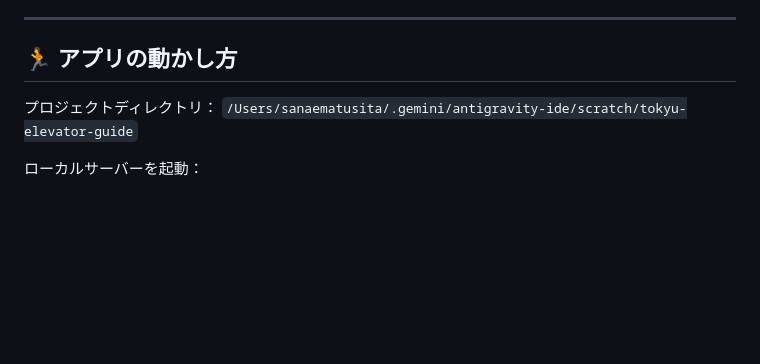
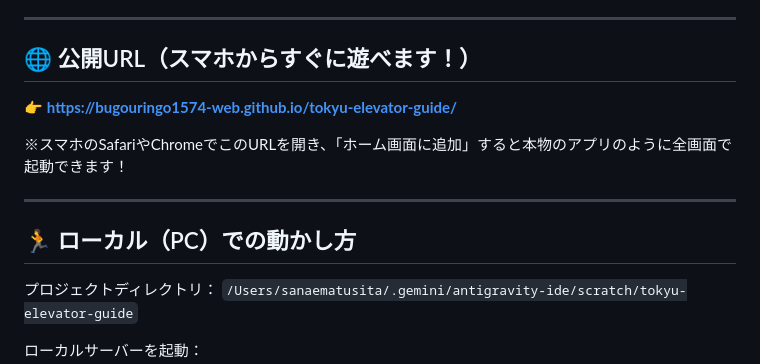
Before and after one commit to bugouringo1574-web/tokyu-elevator-guide, a Markdown page: README.md, the part around the change. Drawn GitHub-style; blank space fills up the shorter version.

Commit message:
Update README with GitHub Pages live URL

```diff
--- a/README.md
+++ b/README.md
@@ -40,7 +40,15 @@
 
 ---
 
-## 🏃 アプリの動かし方
+## 🌐 公開URL（スマホからすぐに遊べます！）
+
+👉 **[https://bugouringo1574-web.github.io/tokyu-elevator-guide/](https://bugouringo1574-web.github.io/tokyu-elevator-guide/)**
+
+※スマホのSafariやChromeでこのURLを開き、「ホーム画面に追加」すると本物のアプリのように全画面で起動できます！
+
+---
+
+## 🏃 ローカル（PC）での動かし方
 
 プロジェクトディレクトリ：
 `/Users/sanaematusita/.gemini/antigravity-ide/scratch/tokyu-elevator-guide`
```
